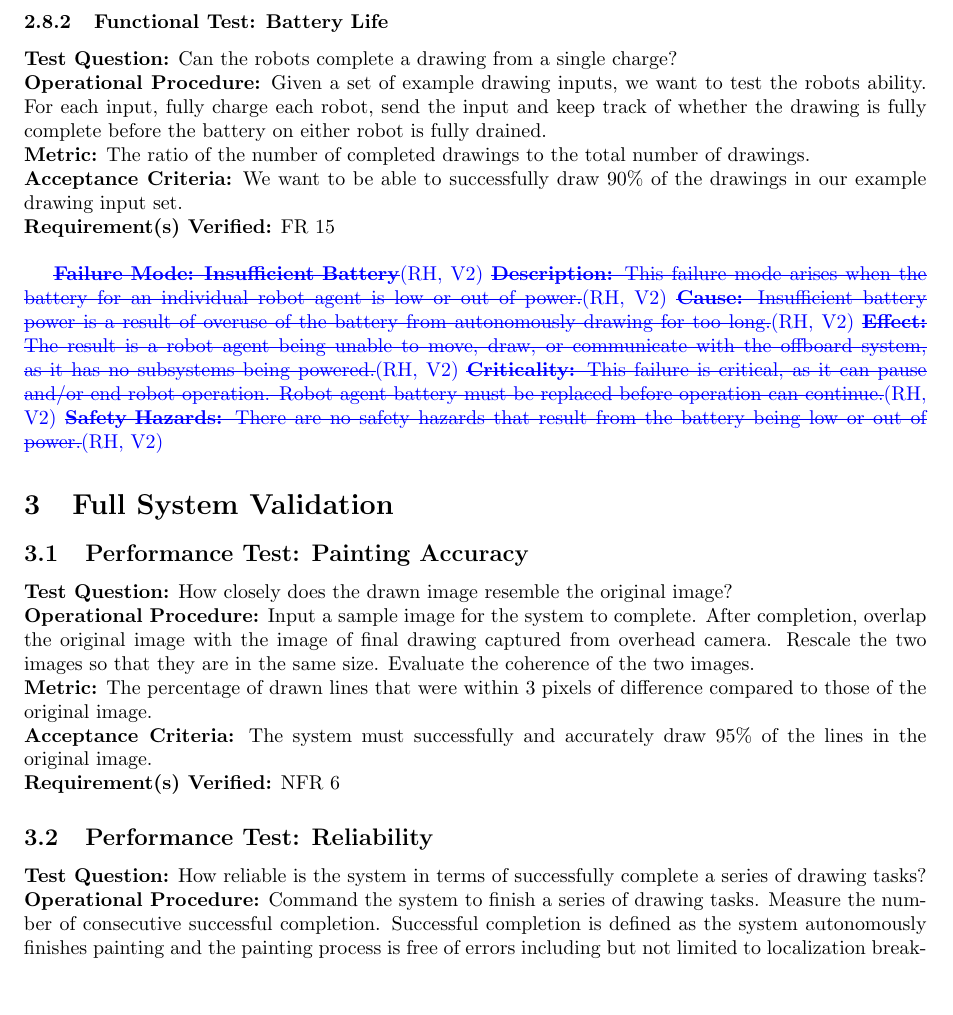
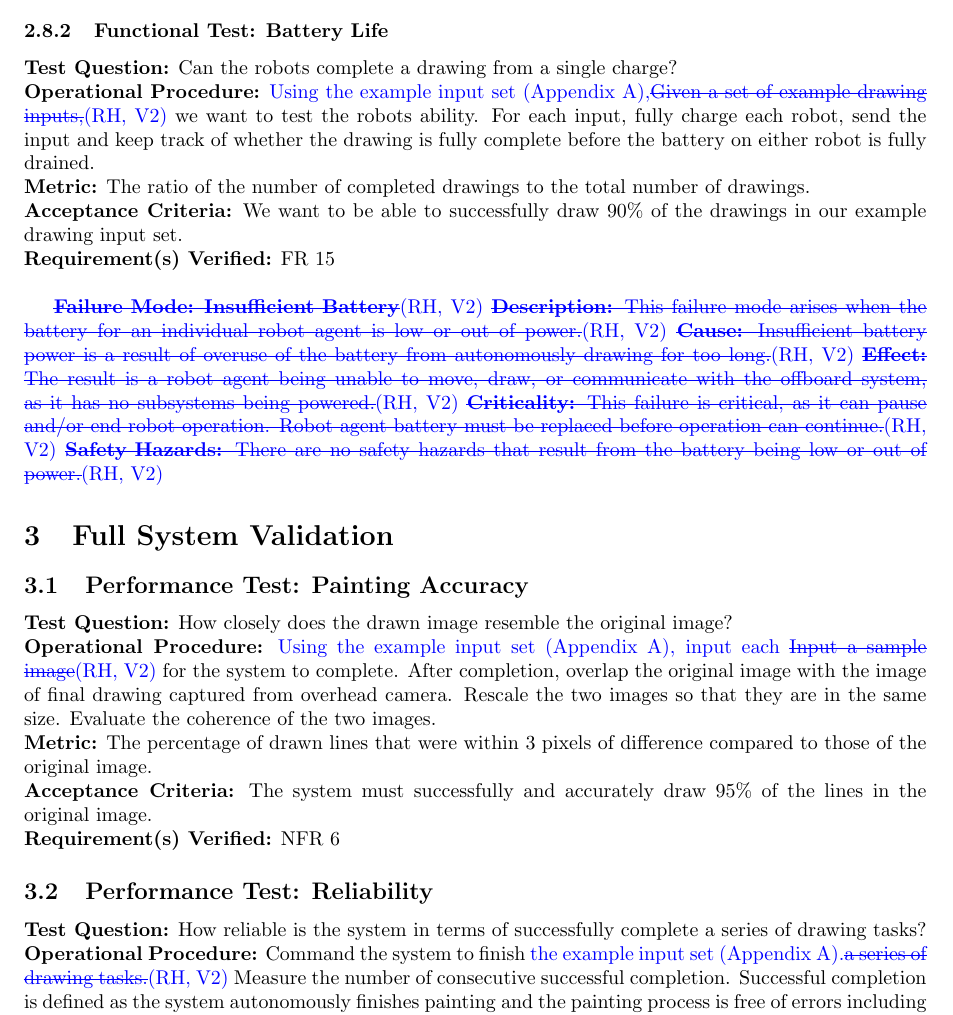
Before and after one commit to rachelholladay/robotics_capstone, a LaTeX document (documentation/test_plan/main.tex, which reads documentation/test_plan/system_validation.tex, documentation/test_plan/verf/image.tex, documentation/test_plan/verf/power.tex): part of page 12 of 22, cut so that both start at the same text, the shorter picture padded with empty space. The pictures show the PDF file documentation/test_plan/main.pdf that the author committed with the source.

Commit message:
Reference appendix

```diff
--- a/documentation/test_plan/system_validation.tex
+++ b/documentation/test_plan/system_validation.tex
@@ -6,7 +6,7 @@
 \subsection{Performance Test: Painting Accuracy}
 \label{test:sys_pt_accuracy}
 \textbf{Test Question:} How closely does the drawn image resemble the original image?\\
-\textbf{Operational Procedure:} Input a sample image for the system to complete. After completion, overlap the original image with the image of final drawing captured from overhead camera. Rescale the two images so that they are in the same size. Evaluate the coherence of the two images.\\
+\textbf{Operational Procedure:} \replaced[remark={RH, V2}]{Using the example input set (\appref{app:planner_inputs}), input each }{Input a sample image} for the system to complete. After completion, overlap the original image with the image of final drawing captured from overhead camera. Rescale the two images so that they are in the same size. Evaluate the coherence of the two images.\\
 \textbf{Metric:} The percentage of drawn lines that were within 3 pixels of difference compared to those of the original image.\\
 \textbf{Acceptance Criteria:} The system must successfully and accurately draw 95\% of the lines in the original image.\\
 \textbf{Requirement(s) Verified:} \nfrref{nfr:quality}
@@ -14,7 +14,7 @@
 \subsection{Performance Test: Reliability}
 \label{test:sys_pt_reliability}
 \textbf{Test Question:} How reliable is the system in terms of successfully complete a series of drawing tasks?\\
-\textbf{Operational Procedure:} Command the system to finish a series of drawing tasks. Measure the number of consecutive successful completion. Successful completion is defined as the system autonomously finishes painting and the painting process is free of errors including but not limited to localization breakdown, motor breakdown, or painting mechanism breakdown. Calling human interference with switching battery and drawing utility does not count as unsuccessful run.\\
+\textbf{Operational Procedure:} Command the system to finish \replaced[remark={RH, V2}]{the example input set (\appref{app:planner_inputs}).}{a series of drawing tasks.} Measure the number of consecutive successful completion. Successful completion is defined as the system autonomously finishes painting and the painting process is free of errors including but not limited to localization breakdown, motor breakdown, or painting mechanism breakdown. Calling human interference with switching battery and drawing utility does not count as unsuccessful run.\\
 \textbf{Metric:} Number of consecutive painting completion. \\
 \textbf{Acceptance Criteria:} The minimum acceptable number of consecutive completion is 5.\\
 \textbf{Requirement(s) Verified:} \nfrref{nfr:reliability}
--- a/documentation/test_plan/verf/image.tex
+++ b/documentation/test_plan/verf/image.tex
@@ -6,7 +6,7 @@
 \subsubsection{Performance Test: Accuracy}
 \label{test:image_pt_accuracy}
 \textbf{Test Question:} How closely does the image processor output resemble the original image?\\
-\textbf{Operational Procedure:} The image processor takes in a valid input image and produces a result.\\
+\textbf{Operational Procedure:} The image processor takes in a valid input image \added[remark={RH, V2}]{from the example input set (\appref{app:planner_inputs})} and produces a result.\\
 \textbf{Metric:} The percentage of lines that were accurately captured by the image processing system.\\
 \textbf{Acceptance Criteria:} The system must succeed in capturing 95\% of the lines in the input image.\\
 \textbf{Requirement(s) Verified:} \nfrref{nfr:quality}
@@ -14,7 +14,7 @@
 \subsubsection{Functional Test: Return Data}
 \label{test:image_ft_data}
 \textbf{Test Question:} Does the image processor return data usable to the planner?\\
-\textbf{Operational Procedure:} The image processor takes in a valid input image and attempts to produce a series of lines from it.\\
+\textbf{Operational Procedure:} The image processor takes in a valid input image \added[remark={RH, V2}]{from the example input set (\appref{app:planner_inputs})} and attempts to produce a series of lines from it.\\
 \textbf{Metric:} Whether or not usable output is produced.\\
 \textbf{Acceptance Criteria:} The image processor must be able to produce a series of lines for the planner.\\
 \textbf{Requirement(s) Verified:} \frref{fr:input_plan}
@@ -30,7 +30,7 @@
 \subsubsection{Functional Test: Keep Lines Within Bounds}
 \label{test:image_ft_bounds}
 \textbf{Test Question:} Does the image processor generate drawing lines within the working bounds?\\
-\textbf{Operational Procedure:} The image processor takes in a valid input and produces an output in the context of the bounds. \\
+\textbf{Operational Procedure:} The image processor takes in a valid input \added[remark={RH, V2}]{from the example input set (\appref{app:planner_inputs})} and produces an output in the context of the bounds. \\
 \textbf{Metric:} Whether or not all lines lie within the working bounds.\\
 \textbf{Acceptance Criteria:} All lines must lie within the working bounds.\\
 \textbf{Requirement(s) Verified:} \frref{fr:in_bounds}, \frref{fr:input_plan}
--- a/documentation/test_plan/verf/power.tex
+++ b/documentation/test_plan/verf/power.tex
@@ -6,7 +6,7 @@
 \subsubsection{Performance Test: Battery Duration}
 \label{test:power_pt_battery}
 \textbf{Test Question:} How long can an individual robot run for on a single battery charge? \\
-\textbf{Operational Procedure:} Charge a robot fully. Given some example drawing inputs, continue to input drawings until the robot is fully drained of power. Time how long this takes. \\
+\textbf{Operational Procedure:} Charge a robot fully. \replaced[remark={RH, V2}]{Using the example input set (\appref{app:planner_inputs}),}{Given some example drawing inputs} continue to input drawings until the robot is fully drained of power. Time how long this takes. \\
 \textbf{Metric:} The duration of operational time given one charge \\
 \textbf{Acceptance Criteria:} We accept this if the operational time exceeds the necessary duration time of 90\% of our test drawing inputs. \\
 \textbf{Requirement(s) Verified:} \frref{fr:battery_power}
@@ -14,7 +14,7 @@
 \subsubsection{Functional Test: Battery Life}
 \label{test:power_ft_battery}
 \textbf{Test Question:} Can the robots complete a drawing from a single charge? \\
-\textbf{Operational Procedure:} Given a set of example drawing inputs, we want to test the robots ability. For each input, fully charge each robot, send the input and keep track of whether the drawing is fully complete before the battery on either robot is fully drained. \\
+\textbf{Operational Procedure:} \replaced[remark={RH, V2}]{Using the example input set (\appref{app:planner_inputs}),}{Given a set of example drawing inputs,} we want to test the robots ability. For each input, fully charge each robot, send the input and keep track of whether the drawing is fully complete before the battery on either robot is fully drained. \\
 \textbf{Metric:} The ratio of the number of completed drawings to the total number of drawings. \\
 \textbf{Acceptance Criteria:}  We want to be able to successfully draw 90\% of the drawings in our example drawing input set. \\
 \textbf{Requirement(s) Verified:} \frref{fr:battery_power} \\
--- a/documentation/test_plan/verf/sdp.tex
+++ b/documentation/test_plan/verf/sdp.tex
@@ -6,7 +6,7 @@
 \subsubsection{Performance Test: Executable Plans}
 \label{test:sdp_pt_executable}
 \textbf{Test Question:} How consistent is the planner at generating executable plans, ie those that avoid collision and stay within bounds? \\
-\textbf{Operational Procedure:} Given a set of example drawing inputs, run each input and check the plan for potential robot-robot collisions and out of bounds driving. \\
+\textbf{Operational Procedure:} \replaced[remark={RH, V2}]{Using the example input set (\appref{app:planner_inputs}),}{Given a set of example drawing inputs} run each input and check the plan for potential robot-robot collisions and out of bounds driving. \\
 \textbf{Metric:} Ratio of number of unacceptable plans, those that would involve collision or driving out of bounds, over the total number of plans. \\
 \textbf{Acceptance Criteria:} Almost all, 99\% of plans would not involve collision or out-of-bounds if executed. \\
 \textbf{Requirement(s) Verified:} \frref{fr:in_bounds}, \nfrref{nfr:safe}
@@ -14,7 +14,7 @@
 \subsubsection{Performance Test: Execution Distribution}
 \label{test:sdp_pt_execu}
 \textbf{Test Question:} How efficiently is execution time, i.e. the total time robots spend moving, distributed?\\
-\textbf{Operational Procedure:} Given a set of example drawing inputs, run each input and record the total time each robot spends moving. \\
+\textbf{Operational Procedure:} \replaced[remark={RH, V2}]{Using the example input set (\appref{app:planner_inputs}),}{Given a set of example drawing inputs} run each input and record the total time each robot spends moving. \\
 \textbf{Metric:} We define execution efficiency as $\frac{\min(execution(R_{0}), execution(R_{1}))}{\max(execution(R_{0}), execution(R_{1}))}$ where execution($R_{0}$) refers to the execution time of robot 0 and execution($R_{0}$) refers to the execution time of robot 1\\
 \textbf{Acceptance Criteria:} Execution efficiency of 0.75.\\
 \textbf{Requirement(s) Verified:} \nfrref{nfr:efficiency}, \nfrref{nfr:coordination}
@@ -22,7 +22,7 @@
 \subsubsection{Performance Test: Drawing Distribution}
 \label{test:sdp_pt_draw}
 \textbf{Test Question:} How efficiently is drawing time, i.e. the total time robots spend drawing, distributed? \\
-\textbf{Operational Procedure:}  Given a set of example drawing inputs, run each input and record the total time each robot spends drawing. \\
+\textbf{Operational Procedure:} \replaced[remark={RH, V2}]{Using the example input set (\appref{app:planner_inputs}),}{Given a set of example drawing inputs} run each input and record the total time each robot spends drawing. \\
 \textbf{Metric:} We define drawing efficiency as $\frac{\min(draw(R_{0}), draw(R_{1}))}{\max(draw(R_{0}), draw(R_{1}))}$ where draw($R_{0}$) refers to the drawing time of robot 0 and draw($R_{0}$) refers to the drawing time of robot 1\\
 \textbf{Acceptance Criteria:} Drawing efficiency of 0.75.\\
 \textbf{Requirement(s) Verified:} \nfrref{nfr:efficiency}, \nfrref{nfr:coordination}
@@ -30,7 +30,7 @@
 \subsubsection{Performance Test: Speedup}
 \label{test:sdp_pt_speedup}
 \textbf{Test Question:} What speedup is achieved by using two robots instead of one?\\
-\textbf{Operational Procedure:} Given a set of example drawing inputs, run each input first with one robot and then with two. Time the execution time of each variant.\\
+\textbf{Operational Procedure:} \replaced[remark={RH, V2}]{Using the example input set (\appref{app:planner_inputs}),}{Given a set of example drawing inputs} run each input first with one robot and then with two. Time the execution time of each variant.\\
 \textbf{Metric:} The comparison of duration, i.e. $\frac{execution time with 2 robots}{execution time with 1 robot}$. \\
 \textbf{Acceptance Criteria:} According to our requirements we expect a speedup of 2x. \\
 \textbf{Requirement(s) Verified:} \nfrref{nfr:efficiency}
@@ -38,7 +38,7 @@
 \subsubsection{Functional Test: Collision Free}
 \label{test:sdp_ft_collision}
 \textbf{Test Question:} Does the planner and executor generate collision free plans?\\
-\textbf{Operational Procedure:} Given a set of example drawing inputs, run each input and check for any robot-robot collisions during execution. \\
+\textbf{Operational Procedure:} \replaced[remark={RH, V2}]{Using the example input set (\appref{app:planner_inputs}),}{Given a set of example drawing inputs} run each input and check for any robot-robot collisions during execution. \\
 \textbf{Metric:} Boolean across each plans on whether a collision occurred.\\
 \textbf{Acceptance Criteria:} We only accept if collisions were avoided on 95\% of our test cases. \\
 \textbf{Requirement(s) Verified:} \nfrref{nfr:safe}
```
Also changed, not shown: documentation/test_plan/main.pdf.
